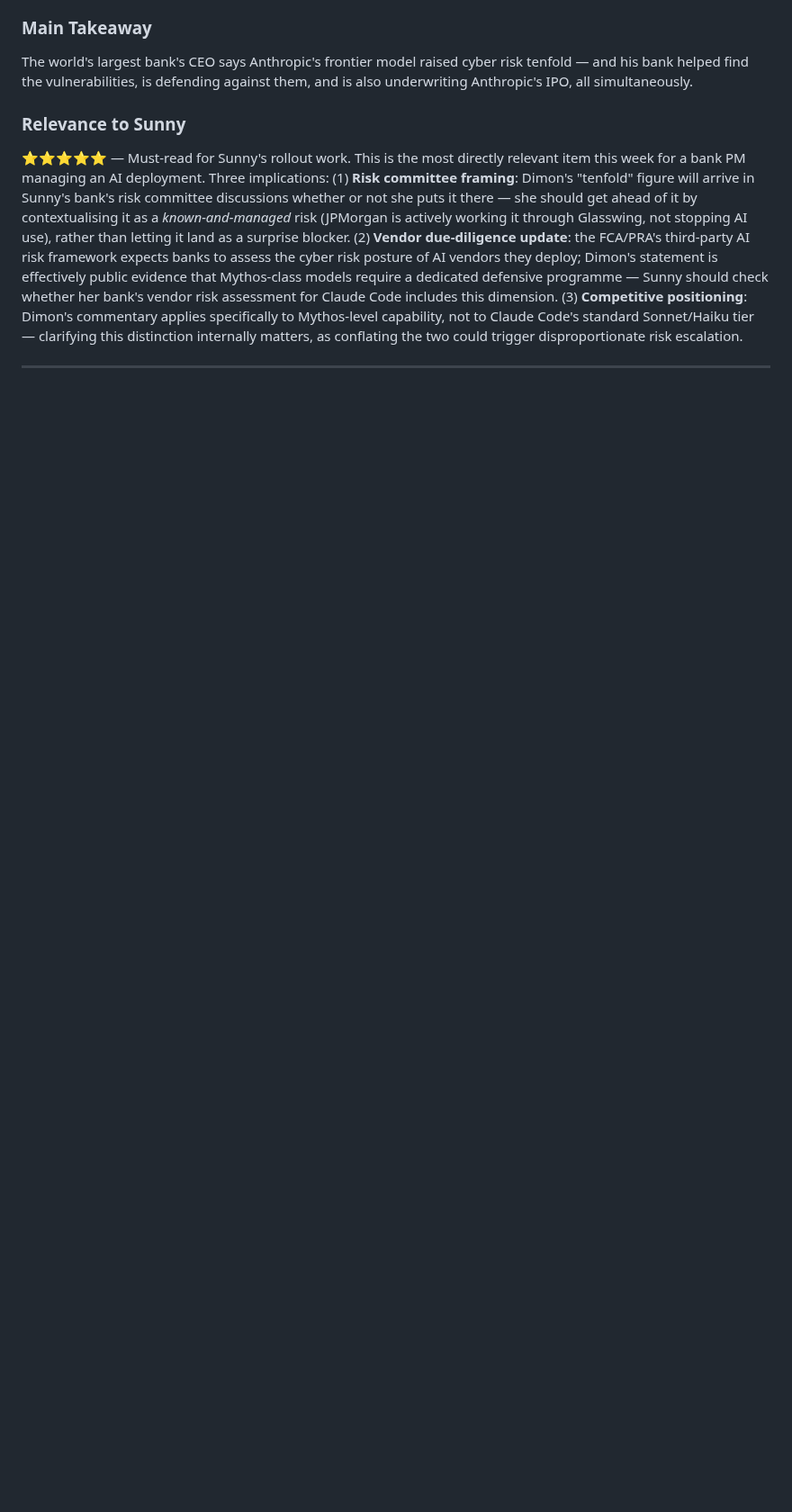
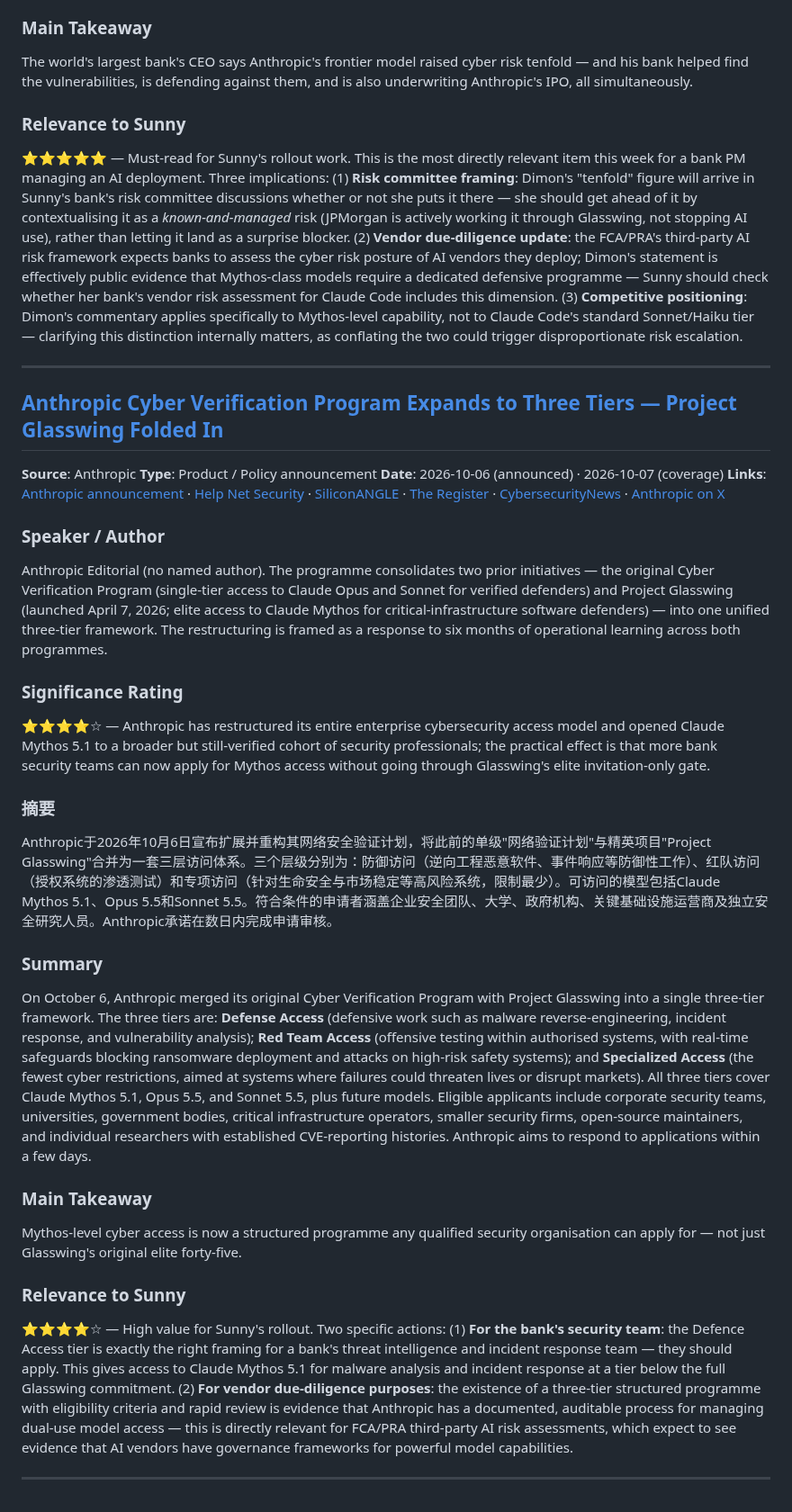
Before and after one commit to Sunnylittlehand/ClaudeCode, a Markdown page: anthropic-research/sessions-2026-10-08.md, the part around the change. Shown at 90% size. Rendered like a GitHub page; blank space fills up the shorter version.

Commit message:
Add item Anthropic Cyber Verification Program Three Tiers to report 2026-10-08
Co-Authored-By: Claude Sonnet 4.6 <noreply@anthropic.com>
Claude-Session: https://claude.ai/code/session_01Xg4Lwujoev5KbNkcbRJ2mP

```diff
--- a/anthropic-research/sessions-2026-10-08.md
+++ b/anthropic-research/sessions-2026-10-08.md
@@ -36,3 +36,28 @@ The world's largest bank's CEO says Anthropic's frontier model raised cyber risk
 ⭐⭐⭐⭐⭐ — Must-read for Sunny's rollout work. This is the most directly relevant item this week for a bank PM managing an AI deployment. Three implications: (1) **Risk committee framing**: Dimon's "tenfold" figure will arrive in Sunny's bank's risk committee discussions whether or not she puts it there — she should get ahead of it by contextualising it as a *known-and-managed* risk (JPMorgan is actively working it through Glasswing, not stopping AI use), rather than letting it land as a surprise blocker. (2) **Vendor due-diligence update**: the FCA/PRA's third-party AI risk framework expects banks to assess the cyber risk posture of AI vendors they deploy; Dimon's statement is effectively public evidence that Mythos-class models require a dedicated defensive programme — Sunny should check whether her bank's vendor risk assessment for Claude Code includes this dimension. (3) **Competitive positioning**: Dimon's commentary applies specifically to Mythos-level capability, not to Claude Code's standard Sonnet/Haiku tier — clarifying this distinction internally matters, as conflating the two could trigger disproportionate risk escalation.
 
 ---
+## [Anthropic Cyber Verification Program Expands to Three Tiers — Project Glasswing Folded In](https://www.anthropic.com/news/cyber-verification-program)
+**Source**: Anthropic
+**Type**: Product / Policy announcement
+**Date**: 2026-10-06 (announced) · 2026-10-07 (coverage)
+**Links**: [Anthropic announcement](https://www.anthropic.com/news/cyber-verification-program) · [Help Net Security](https://www.helpnetsecurity.com/2026/10/07/anthropic-expands-cyber-verification-program/) · [SiliconANGLE](https://siliconangle.com/2026/10/06/anthropic-folds-project-glasswing-into-an-expanded-three-tier-cyber-verification-program/) · [The Register](https://www.theregister.com/security/2026/10/07/anthropic-reconfigures-its-cool-kids-security-program/5301509) · [CybersecurityNews](https://cybersecuritynews.com/anthropic-cyber-verification-program/amp/) · [Anthropic on X](https://x.com/AnthropicAI/status/2107546569654636883)
+
+### Speaker / Author
+Anthropic Editorial (no named author). The programme consolidates two prior initiatives — the original Cyber Verification Program (single-tier access to Claude Opus and Sonnet for verified defenders) and Project Glasswing (launched April 7, 2026; elite access to Claude Mythos for critical-infrastructure software defenders) — into one unified three-tier framework. The restructuring is framed as a response to six months of operational learning across both programmes.
+
+### Significance Rating
+⭐⭐⭐⭐☆ — Anthropic has restructured its entire enterprise cybersecurity access model and opened Claude Mythos 5.1 to a broader but still-verified cohort of security professionals; the practical effect is that more bank security teams can now apply for Mythos access without going through Glasswing's elite invitation-only gate.
+
+### 摘要
+Anthropic于2026年10月6日宣布扩展并重构其网络安全验证计划，将此前的单级"网络验证计划"与精英项目"Project Glasswing"合并为一套三层访问体系。三个层级分别为：防御访问（逆向工程恶意软件、事件响应等防御性工作）、红队访问（授权系统的渗透测试）和专项访问（针对生命安全与市场稳定等高风险系统，限制最少）。可访问的模型包括Claude Mythos 5.1、Opus 5.5和Sonnet 5.5。符合条件的申请者涵盖企业安全团队、大学、政府机构、关键基础设施运营商及独立安全研究人员。Anthropic承诺在数日内完成申请审核。
+
+### Summary
+On October 6, Anthropic merged its original Cyber Verification Program with Project Glasswing into a single three-tier framework. The three tiers are: **Defense Access** (defensive work such as malware reverse-engineering, incident response, and vulnerability analysis); **Red Team Access** (offensive testing within authorised systems, with real-time safeguards blocking ransomware deployment and attacks on high-risk safety systems); and **Specialized Access** (the fewest cyber restrictions, aimed at systems where failures could threaten lives or disrupt markets). All three tiers cover Claude Mythos 5.1, Opus 5.5, and Sonnet 5.5, plus future models. Eligible applicants include corporate security teams, universities, government bodies, critical infrastructure operators, smaller security firms, open-source maintainers, and individual researchers with established CVE-reporting histories. Anthropic aims to respond to applications within a few days.
+
+### Main Takeaway
+Mythos-level cyber access is now a structured programme any qualified security organisation can apply for — not just Glasswing's original elite forty-five.
+
+### Relevance to Sunny
+⭐⭐⭐⭐☆ — High value for Sunny's rollout. Two specific actions: (1) **For the bank's security team**: the Defence Access tier is exactly the right framing for a bank's threat intelligence and incident response team — they should apply. This gives access to Claude Mythos 5.1 for malware analysis and incident response at a tier below the full Glasswing commitment. (2) **For vendor due-diligence purposes**: the existence of a three-tier structured programme with eligibility criteria and rapid review is evidence that Anthropic has a documented, auditable process for managing dual-use model access — this is directly relevant for FCA/PRA third-party AI risk assessments, which expect to see evidence that AI vendors have governance frameworks for powerful model capabilities.
+
+---
```
